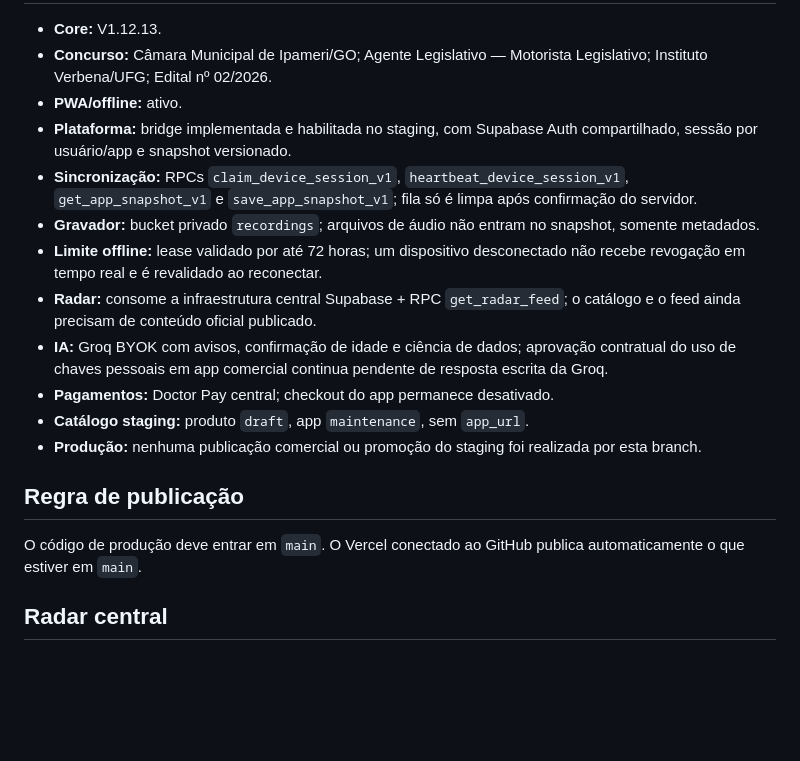
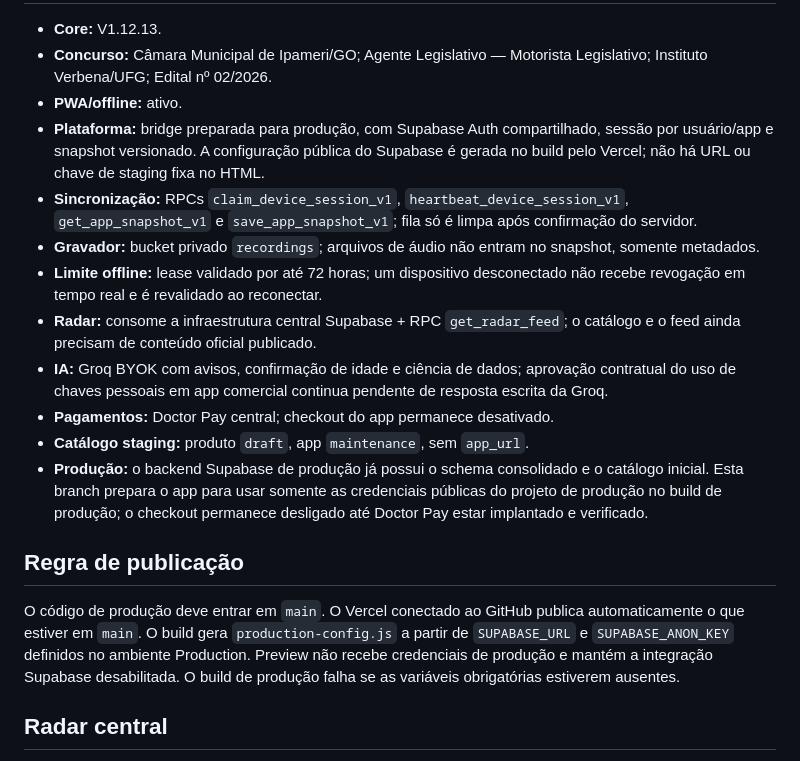
Before and after one commit to juliocesardeoliveiraecia-del/Motorista-v2, a Markdown page: README-PRODUCTION.md, the part around one of its changes. Drawn GitHub-style; blank space fills up the shorter version.

Commit message:
docs: atualizar contrato de configuração runtime de produção

```diff
--- a/README-PRODUCTION.md
+++ b/README-PRODUCTION.md
@@ -5,7 +5,7 @@
 - **Core:** V1.12.13.
 - **Concurso:** Câmara Municipal de Ipameri/GO; Agente Legislativo — Motorista Legislativo; Instituto Verbena/UFG; Edital nº 02/2026.
 - **PWA/offline:** ativo.
-- **Plataforma:** bridge implementada e habilitada no staging, com Supabase Auth compartilhado, sessão por usuário/app e snapshot versionado.
+- **Plataforma:** bridge preparada para produção, com Supabase Auth compartilhado, sessão por usuário/app e snapshot versionado. A configuração pública do Supabase é gerada no build pelo Vercel; não há URL ou chave de staging fixa no HTML.
 - **Sincronização:** RPCs `claim_device_session_v1`, `heartbeat_device_session_v1`, `get_app_snapshot_v1` e `save_app_snapshot_v1`; fila só é limpa após confirmação do servidor.
 - **Gravador:** bucket privado `recordings`; arquivos de áudio não entram no snapshot, somente metadados.
 - **Limite offline:** lease validado por até 72 horas; um dispositivo desconectado não recebe revogação em tempo real e é revalidado ao reconectar.
@@ -13,11 +13,11 @@
 - **IA:** Groq BYOK com avisos, confirmação de idade e ciência de dados; aprovação contratual do uso de chaves pessoais em app comercial continua pendente de resposta escrita da Groq.
 - **Pagamentos:** Doctor Pay central; checkout do app permanece desativado.
 - **Catálogo staging:** produto `draft`, app `maintenance`, sem `app_url`.
-- **Produção:** nenhuma publicação comercial ou promoção do staging foi realizada por esta branch.
+- **Produção:** o backend Supabase de produção já possui o schema consolidado e o catálogo inicial. Esta branch prepara o app para usar somente as credenciais públicas do projeto de produção no build de produção; o checkout permanece desligado até Doctor Pay estar implantado e verificado.
 
 ## Regra de publicação
 
-O código de produção deve entrar em `main`. O Vercel conectado ao GitHub publica automaticamente o que estiver em `main`.
+O código de produção deve entrar em `main`. O Vercel conectado ao GitHub publica automaticamente o que estiver em `main`. O build gera `production-config.js` a partir de `SUPABASE_URL` e `SUPABASE_ANON_KEY` definidos no ambiente Production. Preview não recebe credenciais de produção e mantém a integração Supabase desabilitada. O build de produção falha se as variáveis obrigatórias estiverem ausentes.
 
 ## Radar central
 
```
Also changed, not shown: other parts of README-PRODUCTION.md (+1 -1 lines).
